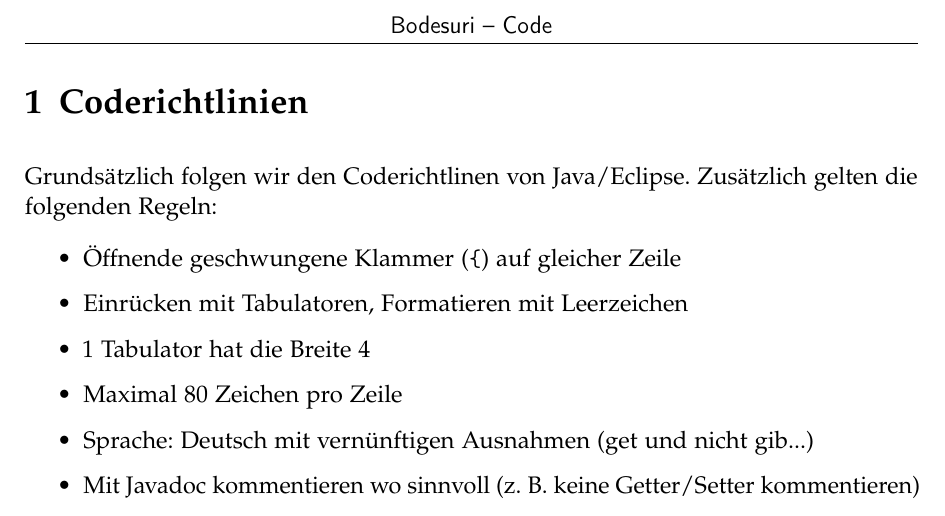
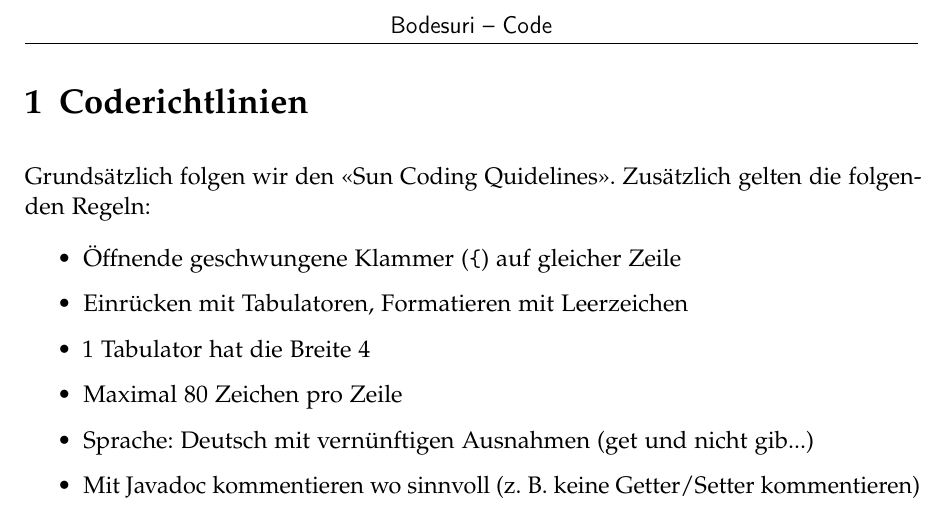
Before and after one commit to retoo/bodesuri, a LaTeX document (doc/qm/code.tex): part of page 4 of 4, cut so that both start at the same text. Compiled offline with pdfLaTeX; an older LaTeX class or package is replaced by its successor.

Commit message:
- asdf
svn path=/trunk/; revision=1275

```diff
--- a/doc/qm/code.tex
+++ b/doc/qm/code.tex
@@ -11,7 +11,7 @@
 
 \section{Coderichtlinien}\label{sub:coderichtlinien} % (fold)
 
-Grundsätzlich folgen wir den Coderichtlinen von Java/Eclipse. Zusätzlich gelten die folgenden Regeln:
+Grundsätzlich folgen wir den "<Sun Coding Quidelines">. Zusätzlich gelten die folgenden Regeln:
 
 \begin{itemize}
   \item Öffnende geschwungene Klammer (\texttt{\{}) auf gleicher Zeile
```
